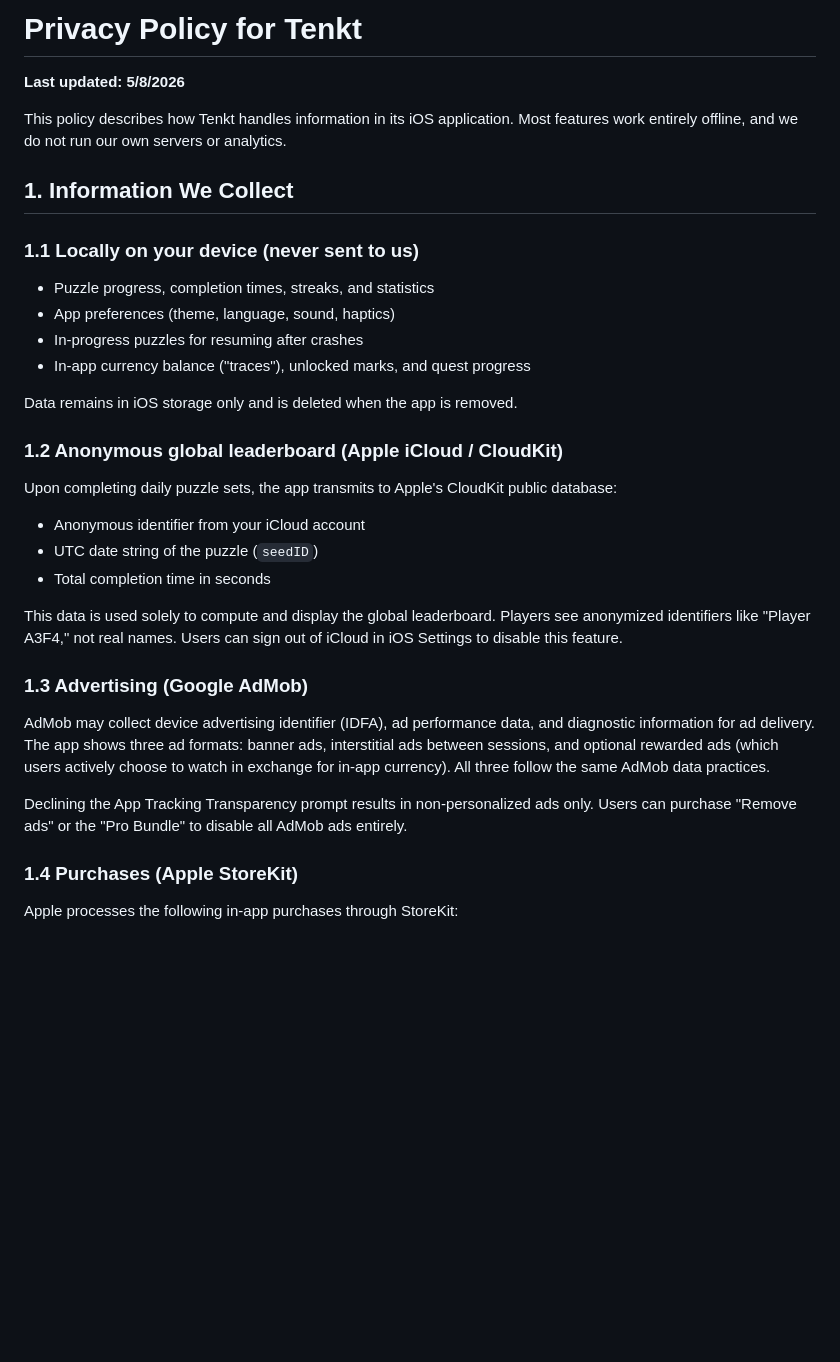
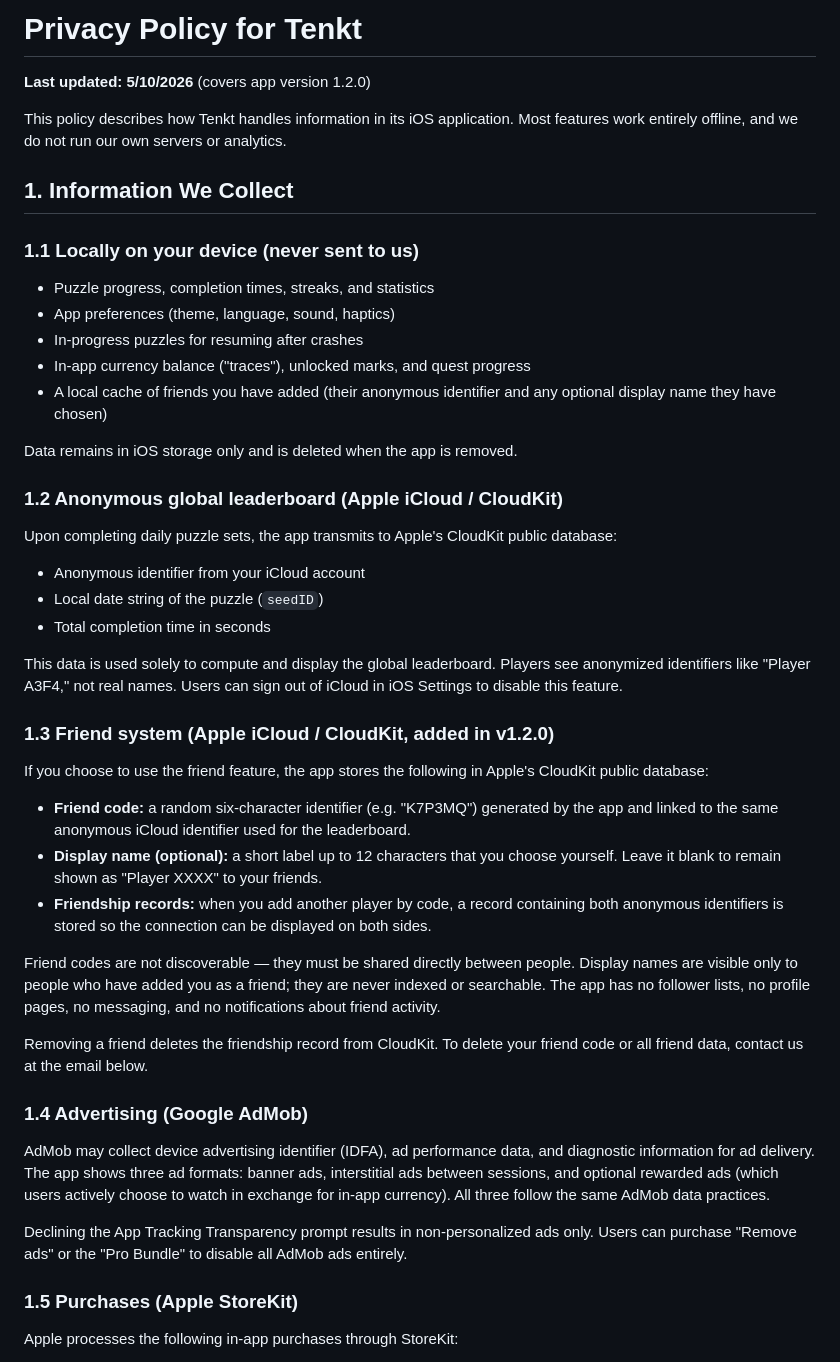
Before and after one commit to Jonasbjh/tenkt-legal, a Markdown page: privacy.md, the part around one of its changes. Drawn GitHub-style; blank space fills up the shorter version.

```diff
--- a/privacy.md
+++ b/privacy.md
@@ -1,7 +1,7 @@
 <!DOCTYPE html>
 <html lang="en">
 <head>
-<meta charset="UTF-8">
+<meta charset="UTF-8" />
 <title>Privacy Policy — Tenkt</title>
 <style>
   body { font-family: -apple-system, system-ui, sans-serif; max-width: 720px; margin: 40px auto; padding: 0 20px; line-height: 1.6; color: #1a1a1a; }
@@ -16,7 +16,7 @@
 <body>
 
 <h1>Privacy Policy for Tenkt</h1>
-<p class="updated"><strong>Last updated: 5/8/2026</strong></p>
+<p class="updated"><strong>Last updated: 5/10/2026</strong> (covers app version 1.2.0)</p>
 
 <p>This policy describes how Tenkt handles information in its iOS application. Most features work entirely offline, and we do not run our own servers or analytics.</p>
 
@@ -28,6 +28,7 @@
   <li>App preferences (theme, language, sound, haptics)</li>
   <li>In-progress puzzles for resuming after crashes</li>
   <li>In-app currency balance ("traces"), unlocked marks, and quest progress</li>
+  <li>A local cache of friends you have added (their anonymous identifier and any optional display name they have chosen)</li>
 </ul>
 <p>Data remains in iOS storage only and is deleted when the app is removed.</p>
 
@@ -35,16 +36,26 @@
 <p>Upon completing daily puzzle sets, the app transmits to Apple's CloudKit public database:</p>
 <ul>
   <li>Anonymous identifier from your iCloud account</li>
-  <li>UTC date string of the puzzle (<code>seedID</code>)</li>
+  <li>Local date string of the puzzle (<code>seedID</code>)</li>
   <li>Total completion time in seconds</li>
 </ul>
 <p>This data is used solely to compute and display the global leaderboard. Players see anonymized identifiers like "Player A3F4," not real names. Users can sign out of iCloud in iOS Settings to disable this feature.</p>
 
-<h3>1.3 Advertising (Google AdMob)</h3>
+<h3>1.3 Friend system (Apple iCloud / CloudKit, added in v1.2.0)</h3>
+<p>If you choose to use the friend feature, the app stores the following in Apple's CloudKit public database:</p>
+<ul>
+  <li><strong>Friend code:</strong> a random six-character identifier (e.g. "K7P3MQ") generated by the app and linked to the same anonymous iCloud identifier used for the leaderboard.</li>
+  <li><strong>Display name (optional):</strong> a short label up to 12 characters that you choose yourself. Leave it blank to remain shown as "Player XXXX" to your friends.</li>
+  <li><strong>Friendship records:</strong> when you add another player by code, a record containing both anonymous identifiers is stored so the connection can be displayed on both sides.</li>
+</ul>
+<p>Friend codes are not discoverable — they must be shared directly between people. Display names are visible only to people who have added you as a friend; they are never indexed or searchable. The app has no follower lists, no profile pages, no messaging, and no notifications about friend activity.</p>
+<p>Removing a friend deletes the friendship record from CloudKit. To delete your friend code or all friend data, contact us at the email below.</p>
+
+<h3>1.4 Advertising (Google AdMob)</h3>
 <p>AdMob may collect device advertising identifier (IDFA), ad performance data, and diagnostic information for ad delivery. The app shows three ad formats: banner ads, interstitial ads between sessions, and optional rewarded ads (which users actively choose to watch in exchange for in-app currency). All three follow the same AdMob data practices.</p>
 <p>Declining the App Tracking Transparency prompt results in non-personalized ads only. Users can purchase "Remove ads" or the "Pro Bundle" to disable all AdMob ads entirely.</p>
 
-<h3>1.4 Purchases (Apple StoreKit)</h3>
+<h3>1.5 Purchases (Apple StoreKit)</h3>
 <p>Apple processes the following in-app purchases through StoreKit:</p>
 <ul>
   <li><strong>Remove ads</strong> (one-time, kr 29) — disables advertising</li>
```
Also changed, not shown: other parts of privacy.md (+6 -4 lines).
